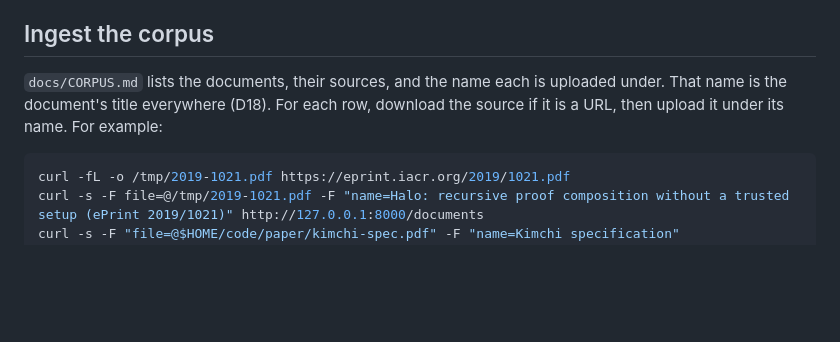
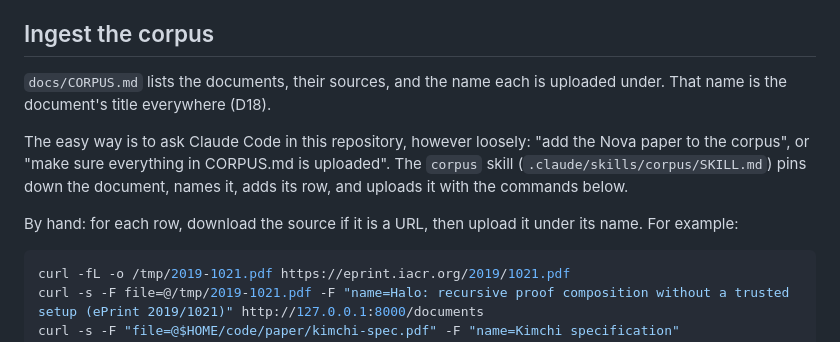
Before and after one commit to martyall/cryptoindex, a Markdown page: docs/RUNNING.md, the part around the change. Rendered like a GitHub page; blank space fills up the shorter version.

Commit message:
corpus skill: Claude Code adds documents to the corpus from a loose request
Co-Authored-By: Claude Opus 5.5 (1M context) <noreply@anthropic.com>

````diff
--- a/docs/RUNNING.md
+++ b/docs/RUNNING.md
@@ -74,7 +74,11 @@ All the pages are served by `make run`; there is no separate UI to host.
 
 ## Ingest the corpus
 
-`docs/CORPUS.md` lists the documents, their sources, and the name each is uploaded under. That name is the document's title everywhere (D18). For each row, download the source if it is a URL, then upload it under its name. For example:
+`docs/CORPUS.md` lists the documents, their sources, and the name each is uploaded under. That name is the document's title everywhere (D18).
+
+The easy way is to ask Claude Code in this repository, however loosely: "add the Nova paper to the corpus", or "make sure everything in CORPUS.md is uploaded". The `corpus` skill (`.claude/skills/corpus/SKILL.md`) pins down the document, names it, adds its row, and uploads it with the commands below.
+
+By hand: for each row, download the source if it is a URL, then upload it under its name. For example:
 
 ```sh
 curl -fL -o /tmp/2019-1021.pdf https://eprint.iacr.org/2019/1021.pdf
````
Also changed, not shown: CLAUDE.md (+1 -1 lines), 1 other file.
